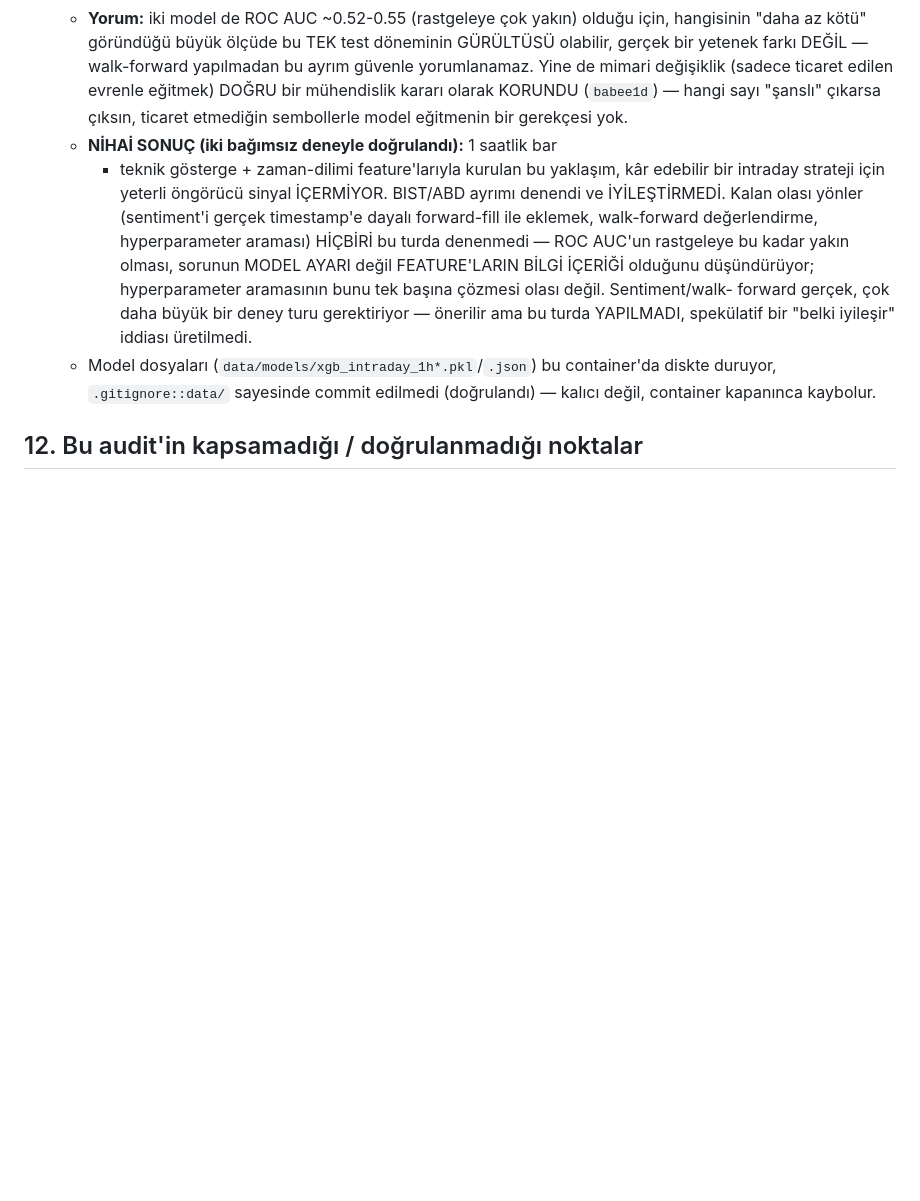
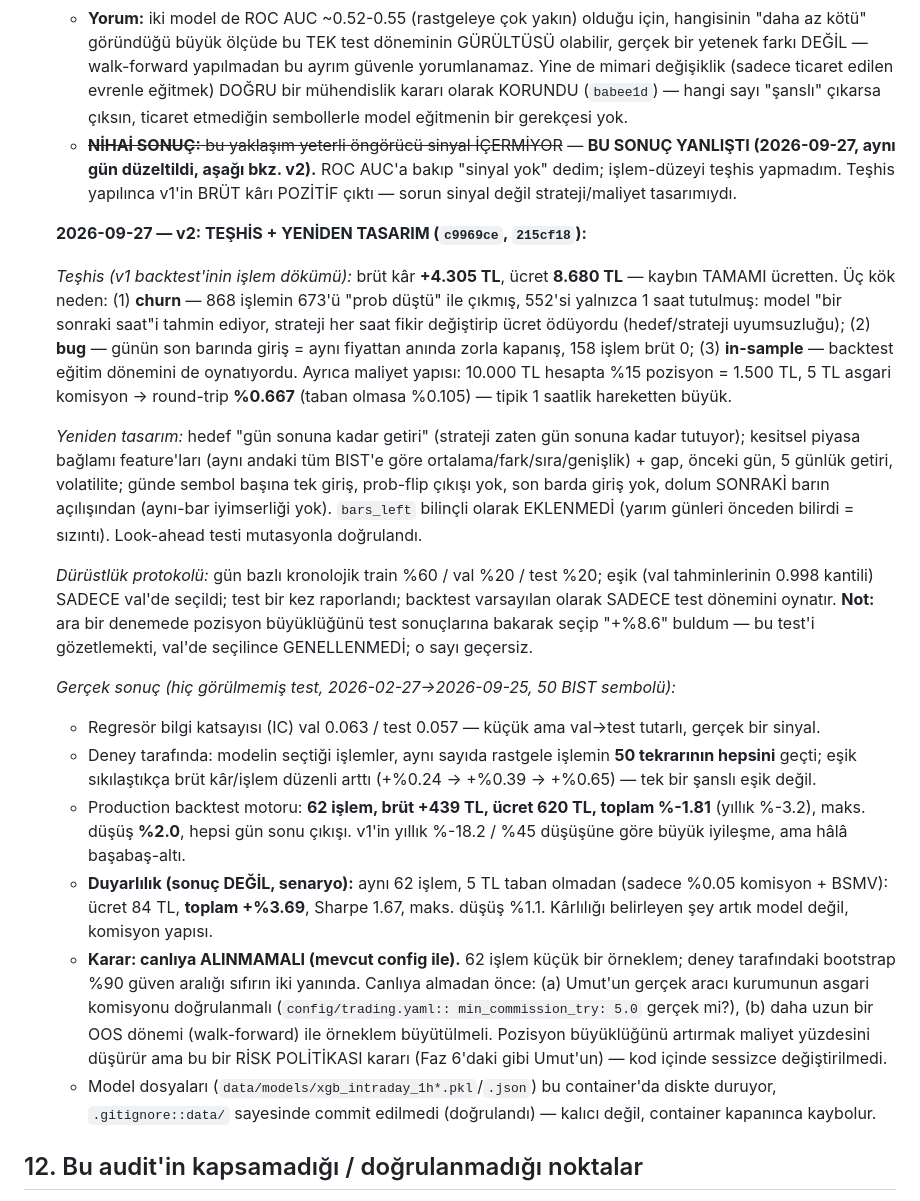
Before and after one commit to UmutErayAltay/BorsaSite, a Markdown page: docs/BACKTEST_AUDIT.md, the part around the change. Drawn GitHub-style; blank space fills up the shorter version.

Commit message:
Audit: intraday v2 sonucu + onceki "sinyal yok" yargisinin duzeltilmesi
v1'in brut kari pozitifti; kayip churn + son-bar bug'i + in-sample
backtest + 5 TL asgari komisyondan geliyordu. v2 OOS'ta %-1.81 (v1 yillik
%-18.2), tabansiz senaryoda +%3.69. Test'i gozetleyerek bulunan "+%8.6"
gecersiz olarak isaretlendi. Canliya alinmadan once gercek asgari
komisyon ve daha uzun OOS gerekli.

Co-Authored-By: Claude Opus 5.5 <noreply@anthropic.com>
Claude-Session: https://claude.ai/code/session_01T691xE5cZdxjHBPGWiB9n4

```diff
--- a/docs/BACKTEST_AUDIT.md
+++ b/docs/BACKTEST_AUDIT.md
@@ -370,19 +370,66 @@ görünen ama aslında bozuk bir walk-forward sonucu üretebilir.
       DOĞRU bir mühendislik kararı olarak KORUNDU (`babee1d`) — hangi
       sayı "şanslı" çıkarsa çıksın, ticaret etmediğin sembollerle model
       eğitmenin bir gerekçesi yok.
-    - **NİHAİ SONUÇ (iki bağımsız deneyle doğrulandı):** 1 saatlik bar
-      + teknik gösterge + zaman-dilimi feature'larıyla kurulan bu
-      yaklaşım, kâr edebilir bir intraday strateji için yeterli
-      öngörücü sinyal İÇERMİYOR. BIST/ABD ayrımı denendi ve
-      İYİLEŞTİRMEDİ. Kalan olası yönler (sentiment'i gerçek timestamp'e
-      dayalı forward-fill ile eklemek, walk-forward değerlendirme,
-      hyperparameter araması) HİÇBİRİ bu turda denenmedi — ROC AUC'un
-      rastgeleye bu kadar yakın olması, sorunun MODEL AYARI değil
-      FEATURE'LARIN BİLGİ İÇERİĞİ olduğunu düşündürüyor; hyperparameter
-      aramasının bunu tek başına çözmesi olası değil. Sentiment/walk-
-      forward gerçek, çok daha büyük bir deney turu gerektiriyor —
-      önerilir ama bu turda YAPILMADI, spekülatif bir "belki iyileşir"
-      iddiası üretilmedi.
+    - ~~**NİHAİ SONUÇ:** bu yaklaşım yeterli öngörücü sinyal İÇERMİYOR~~
+      — **BU SONUÇ YANLIŞTI (2026-09-27, aynı gün düzeltildi, aşağı bkz.
+      v2).** ROC AUC'a bakıp "sinyal yok" dedim; işlem-düzeyi teşhis
+      yapmadım. Teşhis yapılınca v1'in BRÜT kârı POZİTİF çıktı — sorun
+      sinyal değil strateji/maliyet tasarımıydı.
+
+    **2026-09-27 — v2: TEŞHİS + YENİDEN TASARIM (`c9969ce`, `215cf18`):**
+
+    *Teşhis (v1 backtest'inin işlem dökümü):* brüt kâr **+4.305 TL**,
+    ücret **8.680 TL** — kaybın TAMAMI ücretten. Üç kök neden:
+    (1) **churn** — 868 işlemin 673'ü "prob düştü" ile çıkmış, 552'si
+    yalnızca 1 saat tutulmuş: model "bir sonraki saat"i tahmin ediyor,
+    strateji her saat fikir değiştirip ücret ödüyordu (hedef/strateji
+    uyumsuzluğu); (2) **bug** — günün son barında giriş = aynı fiyattan
+    anında zorla kapanış, 158 işlem brüt 0; (3) **in-sample** — backtest
+    eğitim dönemini de oynatıyordu. Ayrıca maliyet yapısı: 10.000 TL
+    hesapta %15 pozisyon = 1.500 TL, 5 TL asgari komisyon → round-trip
+    **%0.667** (taban olmasa %0.105) — tipik 1 saatlik hareketten büyük.
+
+    *Yeniden tasarım:* hedef "gün sonuna kadar getiri" (strateji zaten
+    gün sonuna kadar tutuyor); kesitsel piyasa bağlamı feature'ları
+    (aynı andaki tüm BIST'e göre ortalama/fark/sıra/genişlik) + gap,
+    önceki gün, 5 günlük getiri, volatilite; günde sembol başına tek
+    giriş, prob-flip çıkışı yok, son barda giriş yok, dolum SONRAKİ barın
+    açılışından (aynı-bar iyimserliği yok). `bars_left` bilinçli olarak
+    EKLENMEDİ (yarım günleri önceden bilirdi = sızıntı). Look-ahead testi
+    mutasyonla doğrulandı.
+
+    *Dürüstlük protokolü:* gün bazlı kronolojik train %60 / val %20 /
+    test %20; eşik (val tahminlerinin 0.998 kantili) SADECE val'de
+    seçildi; test bir kez raporlandı; backtest varsayılan olarak SADECE
+    test dönemini oynatır. **Not:** ara bir denemede pozisyon büyüklüğünü
+    test sonuçlarına bakarak seçip "+%8.6" buldum — bu test'i
+    gözetlemekti, val'de seçilince GENELLENMEDİ; o sayı geçersiz.
+
+    *Gerçek sonuç (hiç görülmemiş test, 2026-02-27→2026-09-25, 50 BIST
+    sembolü):*
+    - Regresör bilgi katsayısı (IC) val 0.063 / test 0.057 — küçük ama
+      val→test tutarlı, gerçek bir sinyal.
+    - Deney tarafında: modelin seçtiği işlemler, aynı sayıda rastgele
+      işlemin **50 tekrarının hepsini** geçti; eşik sıkılaştıkça brüt
+      kâr/işlem düzenli arttı (+%0.24 → +%0.39 → +%0.65) — tek bir
+      şanslı eşik değil.
+    - Production backtest motoru: **62 işlem, brüt +439 TL, ücret
+      620 TL, toplam %-1.81** (yıllık %-3.2), maks. düşüş **%2.0**,
+      hepsi gün sonu çıkışı. v1'in yıllık %-18.2 / %45 düşüşüne göre
+      büyük iyileşme, ama hâlâ başabaş-altı.
+    - **Duyarlılık (sonuç DEĞİL, senaryo):** aynı 62 işlem, 5 TL taban
+      olmadan (sadece %0.05 komisyon + BSMV): ücret 84 TL, **toplam
+      +%3.69**, Sharpe 1.67, maks. düşüş %1.1. Kârlılığı belirleyen şey
+      artık model değil, komisyon yapısı.
+    - **Karar: canlıya ALINMAMALI (mevcut config ile).** 62 işlem küçük
+      bir örneklem; deney tarafındaki bootstrap %90 güven aralığı sıfırın
+      iki yanında. Canlıya almadan önce: (a) Umut'un gerçek aracı
+      kurumunun asgari komisyonu doğrulanmalı (`config/trading.yaml::
+      min_commission_try: 5.0` gerçek mi?), (b) daha uzun bir OOS dönemi
+      (walk-forward) ile örneklem büyütülmeli. Pozisyon büyüklüğünü
+      artırmak maliyet yüzdesini düşürür ama bu bir RİSK POLİTİKASI
+      kararı (Faz 6'daki gibi Umut'un) — kod içinde sessizce
+      değiştirilmedi.
     - Model dosyaları (`data/models/xgb_intraday_1h*.pkl`/`.json`) bu
       container'da diskte duruyor, `.gitignore::data/` sayesinde commit
       edilmedi (doğrulandı) — kalıcı değil, container kapanınca kaybolur.
```
